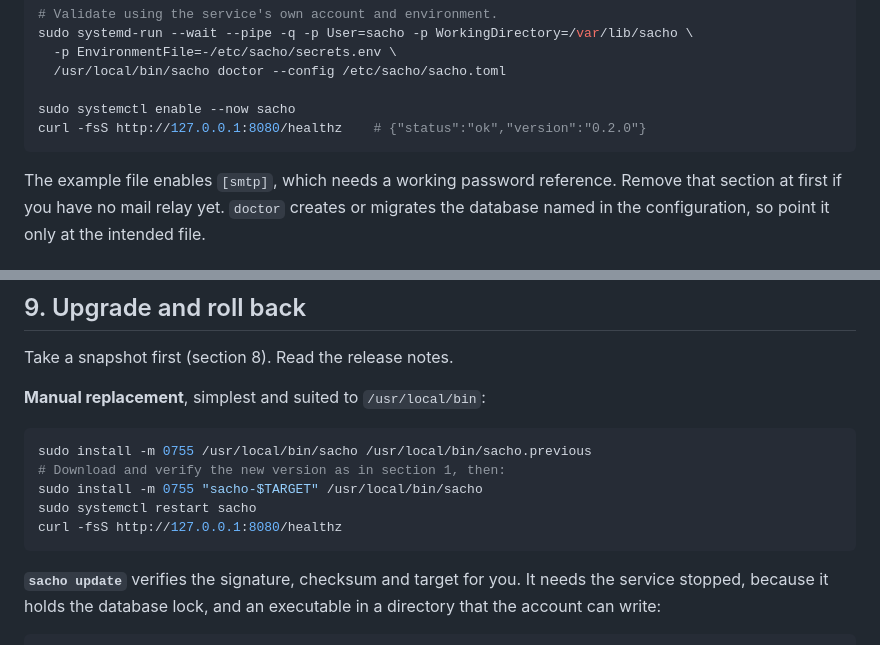
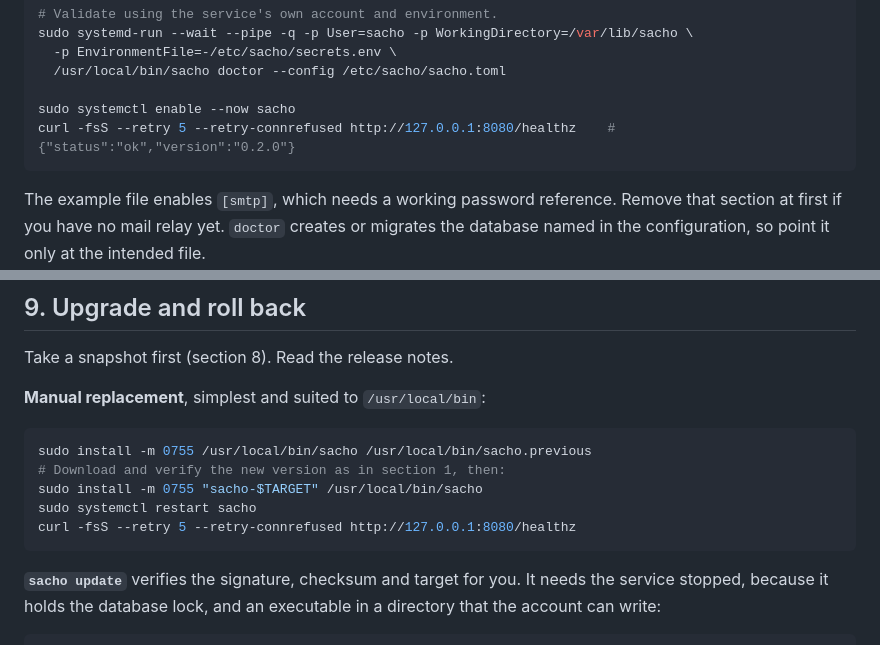
Before and after one commit to ziozzang/sacho, a Markdown page: docs/DEPLOY.md, 2 parts joined by grey strips. Drawn GitHub-style.

````diff
--- a/docs/DEPLOY.md
+++ b/docs/DEPLOY.md
@@ -84,7 +84,7 @@ sudo systemd-run --wait --pipe -q -p User=sacho -p WorkingDirectory=/var/lib/sac
   /usr/local/bin/sacho doctor --config /etc/sacho/sacho.toml
 
 sudo systemctl enable --now sacho
-curl -fsS http://127.0.0.1:8080/healthz    # {"status":"ok","version":"0.2.0"}
+curl -fsS --retry 5 --retry-connrefused http://127.0.0.1:8080/healthz    # {"status":"ok","version":"0.2.0"}
 ```
 
 The example file enables `[smtp]`, which needs a working password reference. Remove
@@ -460,7 +460,7 @@ sudo install -m 0755 /usr/local/bin/sacho /usr/local/bin/sacho.previous
 # Download and verify the new version as in section 1, then:
 sudo install -m 0755 "sacho-$TARGET" /usr/local/bin/sacho
 sudo systemctl restart sacho
-curl -fsS http://127.0.0.1:8080/healthz
+curl -fsS --retry 5 --retry-connrefused http://127.0.0.1:8080/healthz
 ```
 
 **`sacho update`** verifies the signature, checksum and target for you. It needs the service
````
Also changed, not shown: docs/DEPLOY.ko.md (+2 -2 lines).
